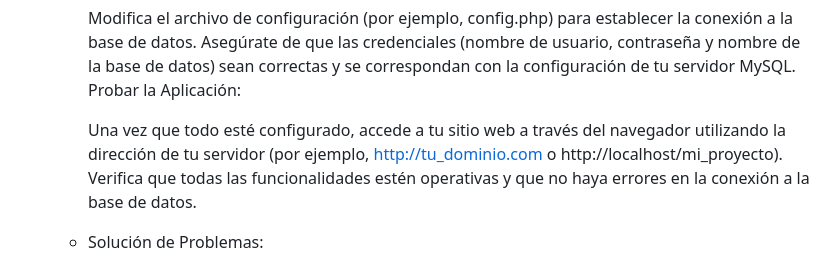
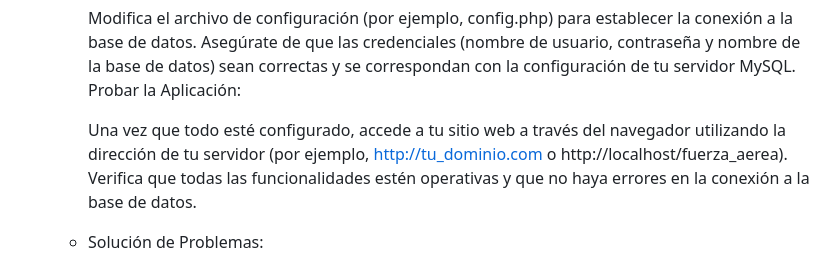
Before and after one commit to GuilleAlbCasti/fuerza_aerea, a Markdown page: README.md, the part around the change. Drawn GitHub-style.

Commit message:
Actualización del README

```diff
--- a/README.md
+++ b/README.md
@@ -26,7 +26,7 @@ La temática elegida crea un marco "ficticio" en donde se logre aplicar los dist
     Modifica el archivo de configuración (por ejemplo, config.php) para establecer la conexión a la base de datos. Asegúrate de que las credenciales (nombre de usuario, contraseña y nombre de la base de datos) sean correctas y se correspondan con la configuración de tu servidor MySQL.
     Probar la Aplicación:
 
-    Una vez que todo esté configurado, accede a tu sitio web a través del navegador utilizando la dirección de tu servidor (por ejemplo, http://tu_dominio.com o http://localhost/mi_proyecto).
+    Una vez que todo esté configurado, accede a tu sitio web a través del navegador utilizando la dirección de tu servidor (por ejemplo, http://tu_dominio.com o http://localhost/fuerza_aerea).
     Verifica que todas las funcionalidades estén operativas y que no haya errores en la conexión a la base de datos.
 
   - Solución de Problemas:
```
